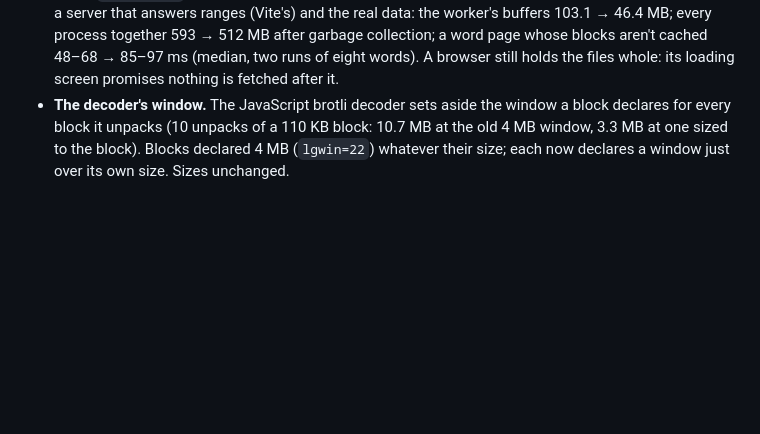
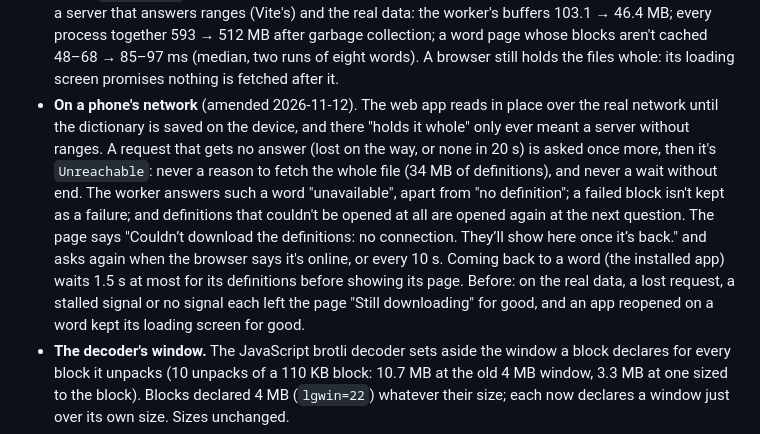
Before and after one commit to smitravitz/Dictionarius, a Markdown page: docs/adr/0005-layered-data-packs.md, the part around the change. Drawn GitHub-style; blank space fills up the shorter version.

Commit message:
Record how definitions are read on a phone's network (ADR-0005)
ADR-0005's reading in place gets an amendment: a request with no answer is
asked once more, never swapped for the whole file, and becomes "unavailable"
on the page, which tries again by itself. The handoff says the same in
brief.

Co-Authored-By: Claude Opus 5.5 <noreply@anthropic.com>

```diff
--- a/docs/adr/0005-layered-data-packs.md
+++ b/docs/adr/0005-layered-data-packs.md
@@ -168,6 +168,18 @@ three words; word page time is Enter to its meanings shown, median of eight word
   whose blocks aren't cached 48–68 → 85–97 ms (median, two runs of eight words). A
   browser still holds the files whole: its loading screen promises nothing is fetched
   after it.
+- **On a phone's network** (amended 2026-11-12). The web app reads in place over the real
+  network until the dictionary is saved on the device, and there "holds it whole" only ever
+  meant a server without ranges. A request that gets no answer (lost on the way, or none in
+  20 s) is asked once more, then it's `Unreachable`: never a reason to fetch the whole file
+  (34 MB of definitions), and never a wait without end. The worker answers such a word
+  "unavailable", apart from "no definition"; a failed block isn't kept as a failure; and
+  definitions that couldn't be opened at all are opened again at the next question. The page
+  says "Couldn’t download the definitions: no connection. They’ll show here once it’s back."
+  and asks again when the browser says it's online, or every 10 s. Coming back to a word (the
+  installed app) waits 1.5 s at most for its definitions before showing its page. Before: on
+  the real data, a lost request, a stalled signal or no signal each left the page "Still
+  downloading" for good, and an app reopened on a word kept its loading screen for good.
 - **The decoder's window.** The JavaScript brotli decoder sets aside the window a block
   declares for every block it unpacks (10 unpacks of a 110 KB block: 10.7 MB at the old
   4 MB window, 3.3 MB at one sized to the block). Blocks declared 4 MB (`lgwin=22`)
```
Also changed, not shown: docs/handoff.md (+3 -1 lines).
